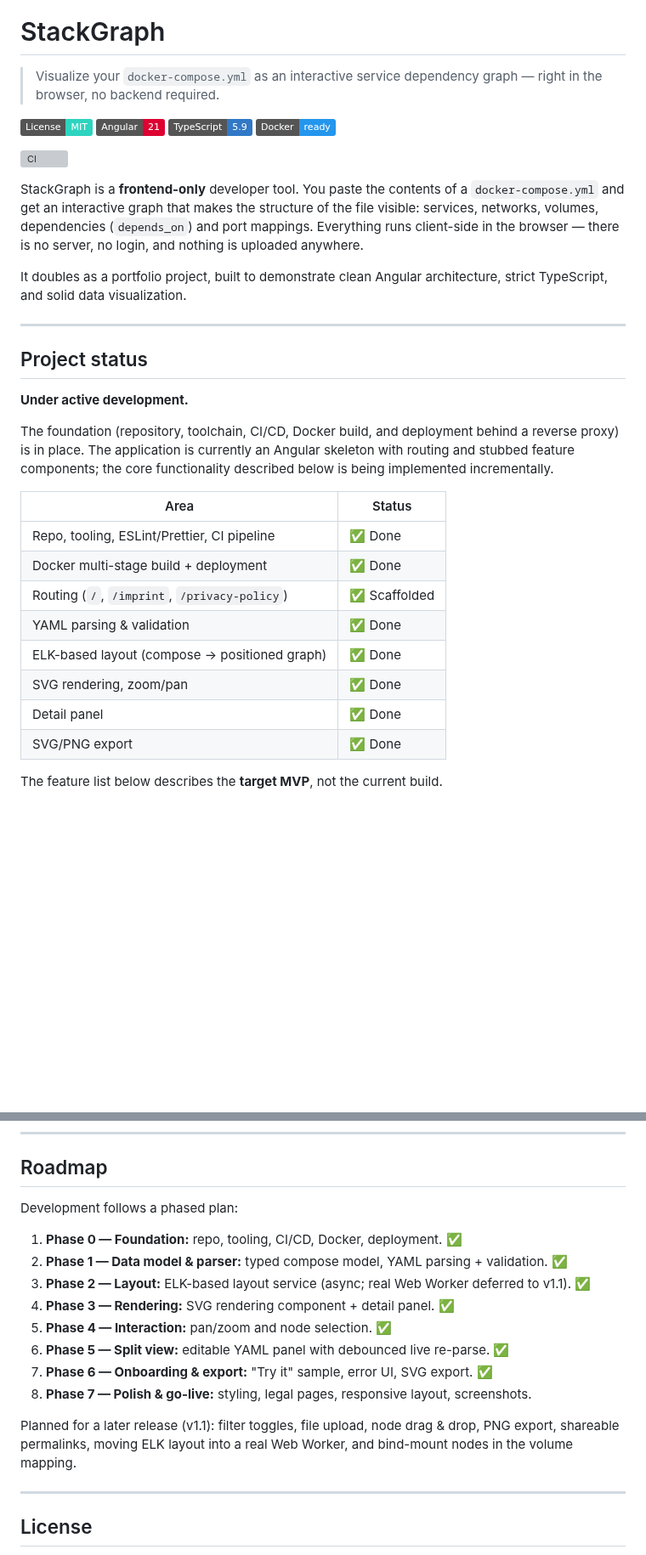
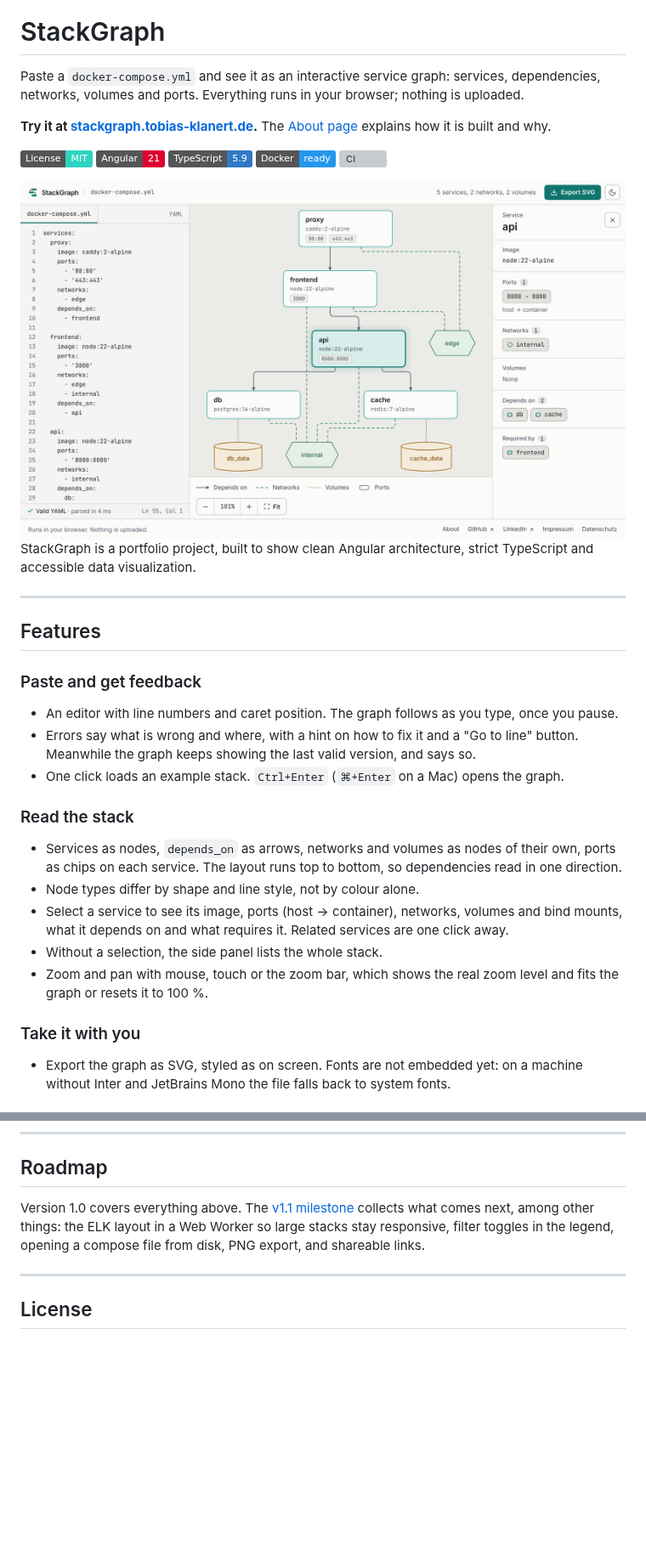
Before and after one commit to TobiasKlanert/stackgraph, a Markdown page: README.md, 2 parts joined by grey strips. Shown at 85% size. GitHub-like rendering; pictures changed too: docs/images/split-view-light.png (added); badges without logos; blank space fills up the shorter version; grey boxes are pictures that could not be loaded.

```diff
--- a/README.md
+++ b/README.md
@@ -1,41 +6,51 @@
 # StackGraph
 
-> Visualize your `docker-compose.yml` as an interactive service dependency graph — right in the browser, no backend required.
+Paste a `docker-compose.yml` and see it as an interactive service graph: services, dependencies,
+networks, volumes and ports. Everything runs in your browser; nothing is uploaded.
+
+**Try it at [stackgraph.tobias-klanert.de](https://stackgraph.tobias-klanert.de).** The
+[About page](https://stackgraph.tobias-klanert.de/about) explains how it is built and why.
 
 ![License: MIT](https://img.shields.io/badge/License-MIT-2DD4BF.svg)
 ![Angular](https://img.shields.io/badge/Angular-21-DD0031.svg?logo=angular&logoColor=white)
 ![TypeScript](https://img.shields.io/badge/TypeScript-5.9-3178C6.svg?logo=typescript&logoColor=white)
 ![Docker](https://img.shields.io/badge/Docker-ready-2496ED.svg?logo=docker&logoColor=white)
-
 ![CI](https://github.com/TobiasKlanert/stackgraph/actions/workflows/ci.yml/badge.svg)
 
-StackGraph is a **frontend-only** developer tool. You paste the contents of a `docker-compose.yml`
-and get an interactive graph that makes the structure of the file visible: services, networks,
-volumes, dependencies (`depends_on`) and port mappings. Everything runs client-side in the browser
-— there is no server, no login, and nothing is uploaded anywhere.
+<picture>
+  <source media="(prefers-color-scheme: dark)" srcset="docs/images/split-view-dark.png" />
+  <img
+    src="docs/images/split-view-light.png"
+    alt="The split view: the compose file in the editor on the left, the service graph in the middle with the api service selected, and its details on the right."
+  />
+</picture>
 
-It doubles as a portfolio project, built to demonstrate clean Angular architecture, strict
-TypeScript, and solid data visualization.
+StackGraph is a portfolio project, built to show clean Angular architecture, strict TypeScript and accessible data visualization.
 
 ---
 
-## Project status
+## Features
 
-**Under active development.**
+### Paste and get feedback
 
-The foundation (repository, toolchain, CI/CD, Docker build, and deployment behind a reverse proxy)
-is in place. The application is currently an Angular skeleton with routing and stubbed feature
-components; the core functionality described below is being implemented incrementally.
+- An editor with line numbers and caret position. The graph follows as you type, once you pause.
+- Errors say what is wrong and where, with a hint on how to fix it and a "Go to line" button.
+  Meanwhile the graph keeps showing the last valid version, and says so.
+- One click loads an example stack. `Ctrl+Enter` (`⌘+Enter` on a Mac) opens the graph.
 
-| Area | Status |
-|------|--------|
-| Repo, tooling, ESLint/Prettier, CI pipeline | ✅ Done |
-| Docker multi-stage build + deployment | ✅ Done |
-| Routing (`/`, `/imprint`, `/privacy-policy`) | ✅ Scaffolded |
-| YAML parsing & validation | ✅ Done |
-| ELK-based layout (compose → positioned graph) | ✅ Done |
-| SVG rendering, zoom/pan | ✅ Done |
-| Detail panel | ✅ Done |
-| SVG/PNG export | ✅ Done |
+### Read the stack
 
-The feature list below describes the **target MVP**, not the current build.
+- Services as nodes, `depends_on` as arrows, networks and volumes as nodes of their own, ports as
+  chips on each service. The layout runs top to bottom, so dependencies read in one direction.
+- Node types differ by shape and line style, not by colour alone.
+- Select a service to see its image, ports (host → container), networks, volumes and bind mounts,
+  what it depends on and what requires it. Related services are one click away.
+- Without a selection, the side panel lists the whole stack.
+- Zoom and pan with mouse, touch or the zoom bar, which shows the real zoom level and fits the
+  graph or resets it to 100 %.
+
+### Take it with you
+
+- Export the graph as SVG, styled as on screen. Fonts are not embedded yet: on a machine without
+  Inter and JetBrains Mono the file falls back to system fonts.
+
@@ -215,19 +235,10 @@ The layering follows the data flow: **parser → model → layout → rendering
 
 ## Roadmap
 
-Development follows a phased plan:
-
-1. **Phase 0 — Foundation:** repo, tooling, CI/CD, Docker, deployment. ✅
-2. **Phase 1 — Data model & parser:** typed compose model, YAML parsing + validation. ✅
-3. **Phase 2 — Layout:** ELK-based layout service (async; real Web Worker deferred to v1.1). ✅
-4. **Phase 3 — Rendering:** SVG rendering component + detail panel. ✅
-5. **Phase 4 — Interaction:** pan/zoom and node selection. ✅
-6. **Phase 5 — Split view:** editable YAML panel with debounced live re-parse. ✅
-7. **Phase 6 — Onboarding & export:** "Try it" sample, error UI, SVG export. ✅
-8. **Phase 7 — Polish & go-live:** styling, legal pages, responsive layout, screenshots.
-
-Planned for a later release (v1.1): filter toggles, file upload, node drag & drop, PNG export,
-shareable permalinks, moving ELK layout into a real Web Worker, and bind-mount nodes in the volume mapping.
+Version 1.0 covers everything above. The
+[v1.1 milestone](https://github.com/TobiasKlanert/stackgraph/milestone/9) collects what comes next,
+among other things: the ELK layout in a Web Worker so large stacks stay responsive, filter toggles
+in the legend, opening a compose file from disk, PNG export, and shareable links.
 
 ---
 
```
Also changed, not shown: other parts of README.md (+110 -100 lines), docs/images/phone-dark.png (added), docs/images/phone-light.png (added), docs/images/split-view-dark.png (added), 4 other files.
